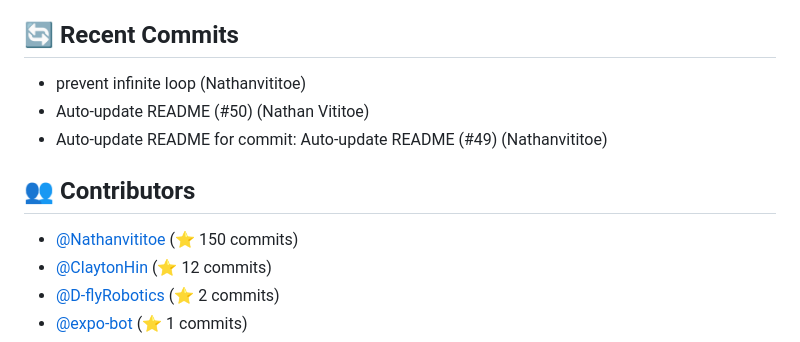
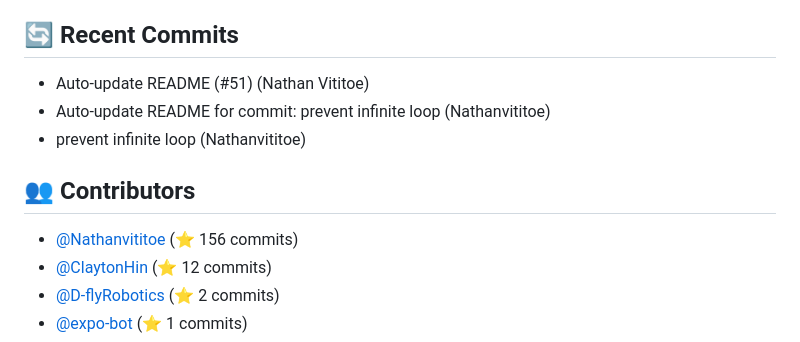
Before and after one commit to ThatCashflowLife/that-cashflow-life, a Markdown page: README.md, the part around one of its changes. GitHub-like rendering.

Commit message:
Auto-update README for commit: Auto-update README (#51)

```diff
--- a/README.md
+++ b/README.md
@@ -85,12 +85,12 @@ Ensure you have the following installed:
 - **typescript**: ^5.7.3
 
 ## 🔄 Recent Commits
+- Auto-update README (#51) (Nathan Vititoe)
+- Auto-update README for commit: prevent infinite loop (Nathanvititoe)
 - prevent infinite loop (Nathanvititoe)
-- Auto-update README (#50) (Nathan Vititoe)
-- Auto-update README for commit: Auto-update README (#49) (Nathanvititoe)
 
 ## 👥 Contributors
-- [@Nathanvititoe](https://github.com/Nathanvititoe) (⭐ 150 commits)
+- [@Nathanvititoe](https://github.com/Nathanvititoe) (⭐ 156 commits)
 - [@ClaytonHin](https://github.com/ClaytonHin) (⭐ 12 commits)
 - [@D-flyRobotics](https://github.com/D-flyRobotics) (⭐ 2 commits)
 - [@expo-bot](https://github.com/expo-bot) (⭐ 1 commits)
```
Also changed, not shown: other parts of README.md (+1 -1 lines).
